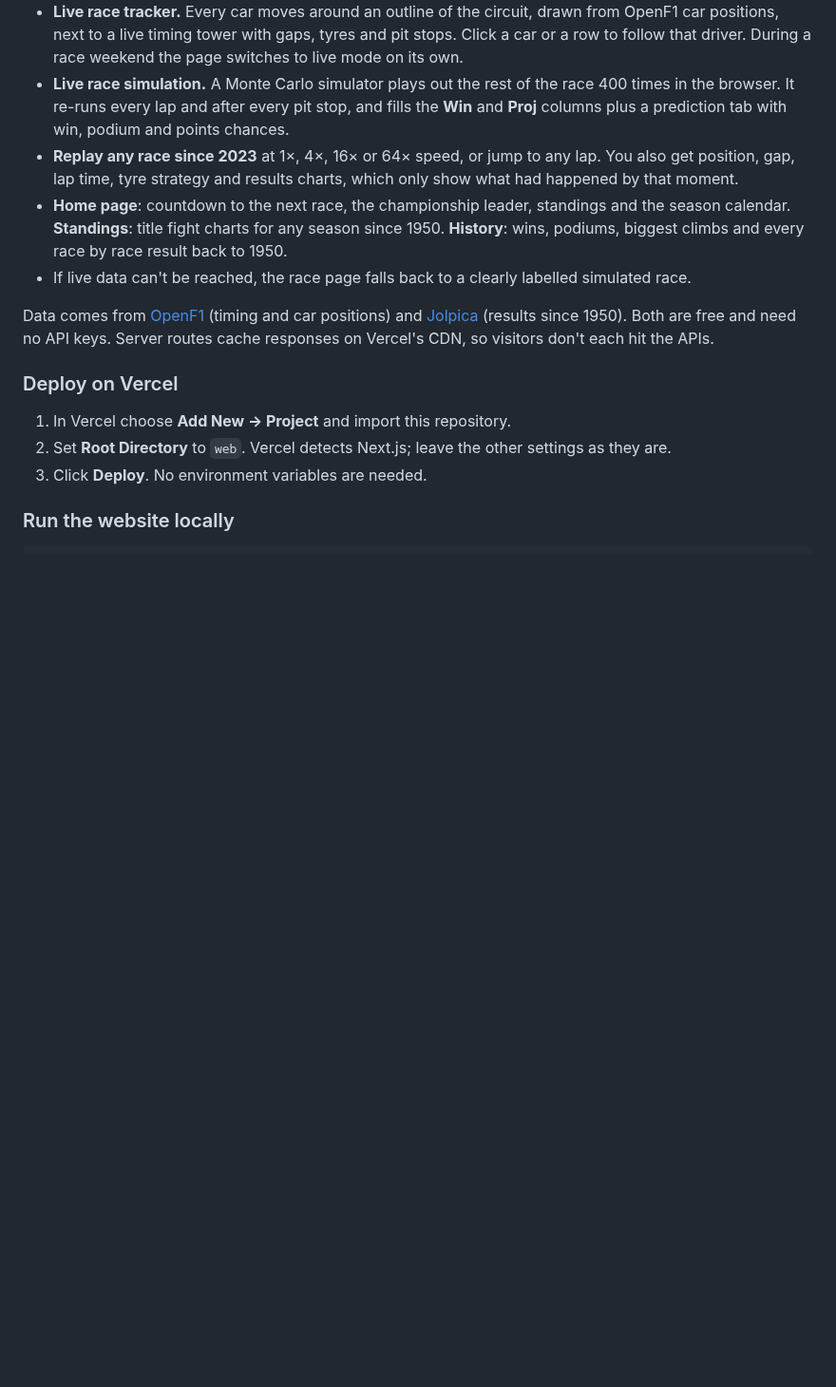
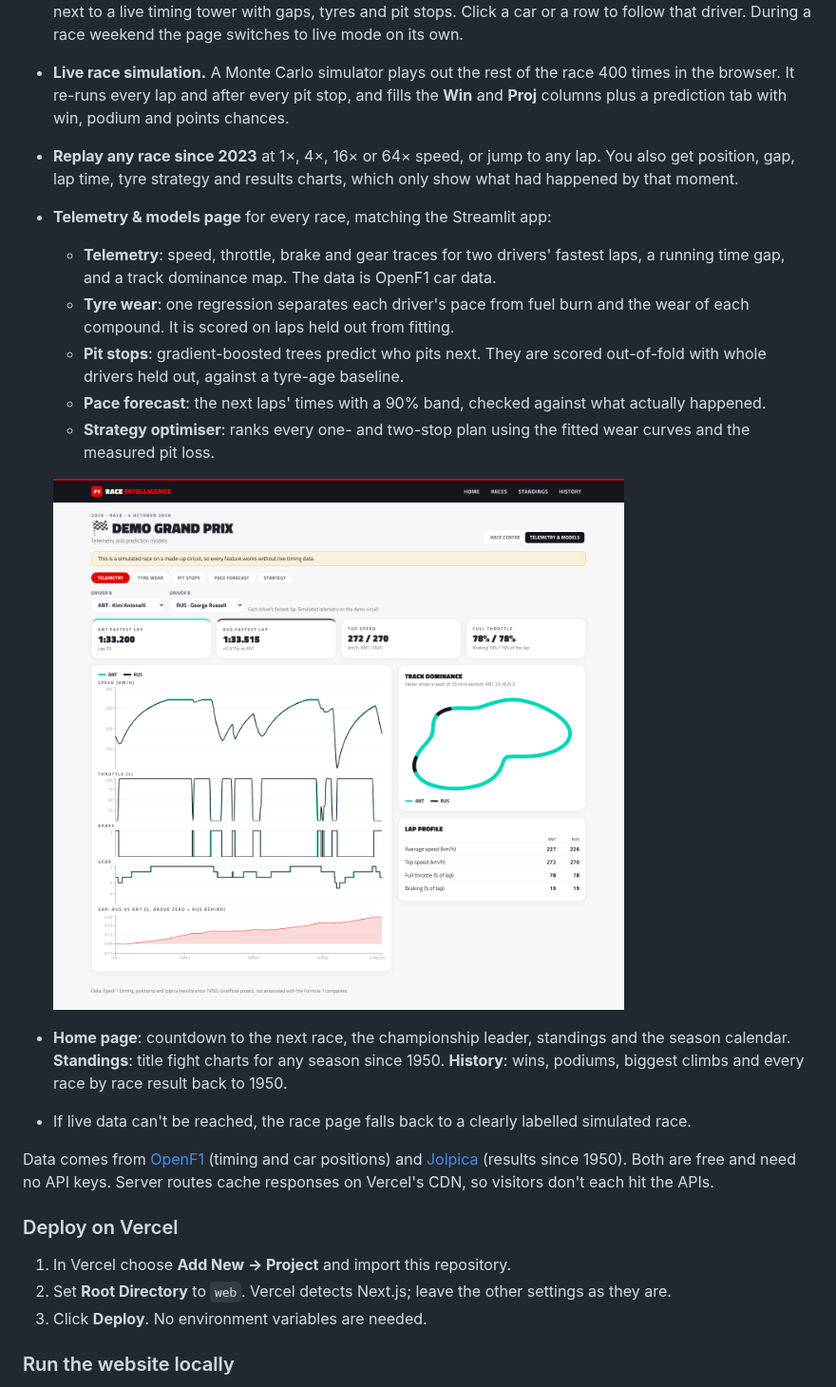
Before and after one commit to gouravmurmu/f1dashboard, a Markdown page: README.md, the part around the change. Shown at 95% size. Rendered like a GitHub page; pictures changed too: docs/screenshots/web_telemetry.png (added); blank space fills up the shorter version.

```diff
--- a/README.md
+++ b/README.md
@@ -59,6 +59,18 @@ The [`web/`](web) folder is a full website version of the dashboard, built with
 - **Replay any race since 2023** at 1×, 4×, 16× or 64× speed, or jump to any lap. You also get
   position, gap, lap time, tyre strategy and results charts, which only show what had happened by
   that moment.
+- **Telemetry & models page** for every race, matching the Streamlit app:
+  - **Telemetry**: speed, throttle, brake and gear traces for two drivers' fastest laps, a running time
+    gap, and a track dominance map. The data is OpenF1 car data.
+  - **Tyre wear**: one regression separates each driver's pace from fuel burn and the wear of each
+    compound. It is scored on laps held out from fitting.
+  - **Pit stops**: gradient-boosted trees predict who pits next. They are scored out-of-fold with
+    whole drivers held out, against a tyre-age baseline.
+  - **Pace forecast**: the next laps' times with a 90% band, checked against what actually happened.
+  - **Strategy optimiser**: ranks every one- and two-stop plan using the fitted wear curves and the
+    measured pit loss.
+
+  ![Telemetry](docs/screenshots/web_telemetry.png)
 - **Home page**: countdown to the next race, the championship leader, standings and the season calendar.
   **Standings**: title fight charts for any season since 1950. **History**: wins, podiums, biggest
   climbs and every race by race result back to 1950.
```
Also changed, not shown: docs/screenshots/web_pit_model.png (added), 14 other files.
